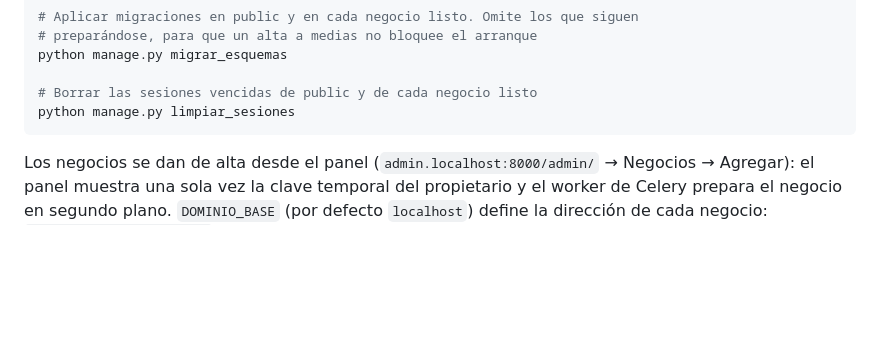
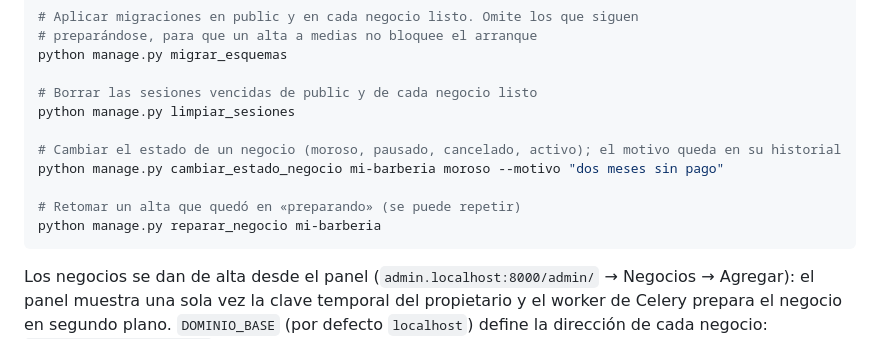
Before and after one commit to harinsonA/nail-salon-backend, a Markdown page: README.md, the part around the change. Drawn GitHub-style; blank space fills up the shorter version.

Commit message:
docs(readme): comandos para cambiar el estado y reparar altas
Co-Authored-By: Claude Opus 5.5 <noreply@anthropic.com>

````diff
--- a/README.md
+++ b/README.md
@@ -393,6 +393,12 @@ python manage.py migrar_esquemas
 
 # Borrar las sesiones vencidas de public y de cada negocio listo
 python manage.py limpiar_sesiones
+
+# Cambiar el estado de un negocio (moroso, pausado, cancelado, activo); el motivo queda en su historial
+python manage.py cambiar_estado_negocio mi-barberia moroso --motivo "dos meses sin pago"
+
+# Retomar un alta que quedó en «preparando» (se puede repetir)
+python manage.py reparar_negocio mi-barberia
 ```
 
 Los negocios se dan de alta desde el panel (`admin.localhost:8000/admin/` → Negocios → Agregar): el panel muestra una sola vez la clave temporal del propietario y el worker de Celery prepara el negocio en segundo plano. `DOMINIO_BASE` (por defecto `localhost`) define la dirección de cada negocio: `subdominio.DOMINIO_BASE`.
````
